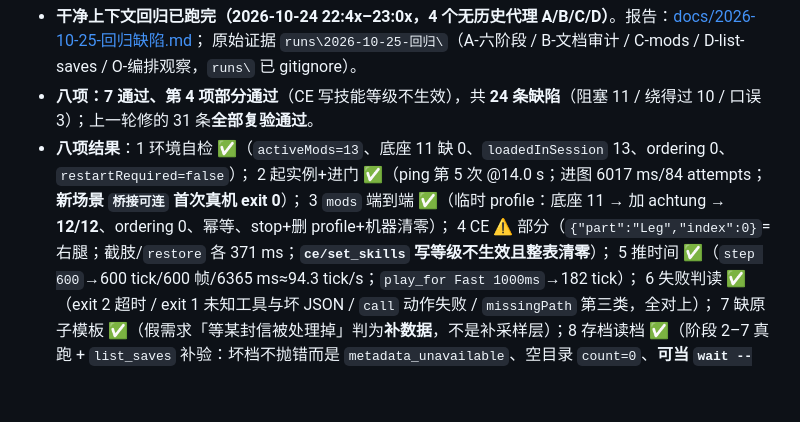
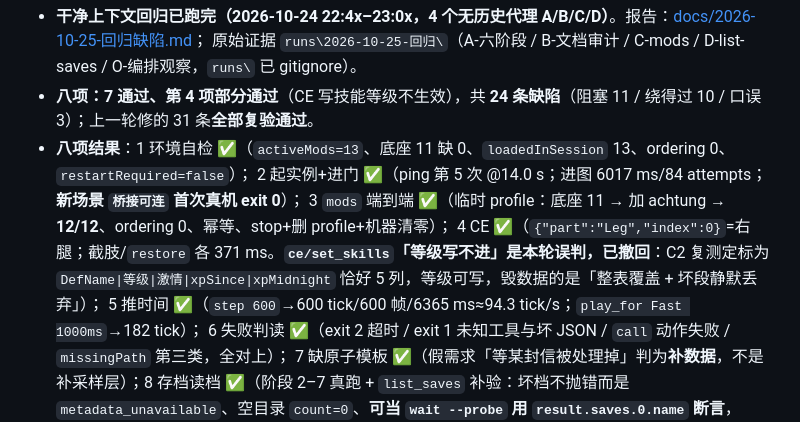
Before and after one commit to xtzhyhydwl/RimWorld_auto_test, a Markdown page: STATUS.md, the part around the change. Rendered like a GitHub page; blank space fills up the shorter version.

```diff
--- a/STATUS.md
+++ b/STATUS.md
@@ -11,7 +11,7 @@
 - **八项结果**：1 环境自检 ✅（`activeMods=13`、底座 11 缺 0、`loadedInSession` 13、ordering 0、`restartRequired=false`）；
   2 起实例+进门 ✅（ping 第 5 次 @14.0 s；进图 6017 ms/84 attempts；**新场景 `桥接可连` 首次真机 exit 0**）；
   3 `mods` 端到端 ✅（临时 profile：底座 11 → 加 achtung → **12/12**、ordering 0、幂等、stop+删 profile+机器清零）；
-  4 CE ⚠️ 部分（`{"part":"Leg","index":0}`=右腿；截肢/`restore` 各 371 ms；**`ce/set_skills` 写等级不生效且整表清零**）；
+  4 CE ✅（`{"part":"Leg","index":0}`=右腿；截肢/`restore` 各 371 ms。**`ce/set_skills`「等级写不进」是本轮误判，已撤回**：C2 复测定标为 `DefName|等级|激情|xpSince|xpMidnight` 恰好 5 列，等级可写，毁数据的是「整表覆盖 + 坏段静默丢弃」）；
   5 推时间 ✅（`step 600`→600 tick/600 帧/6365 ms≈94.3 tick/s；`play_for Fast 1000ms`→182 tick）；
   6 失败判读 ✅（exit 2 超时 / exit 1 未知工具与坏 JSON / `call` 动作失败 / `missingPath` 第三类，全对上）；
   7 缺原子模板 ✅（假需求「等某封信被处理掉」判为**补数据**，不是补采样层）；8 存档读档 ✅（阶段 2–7 真跑 + `list_saves` 补验：坏档不抛错而是 `metadata_unavailable`、空目录 `count=0`、**可当 `wait --probe` 用 `result.saves.0.name` 断言**，`wait 游戏进程已退出` 真机 exit 0）。
```
Also changed, not shown: docs/2026-10-25-回归缺陷.md (+14 -9 lines), docs/测试SOP/角色编辑器.md (+9 -6 lines).
